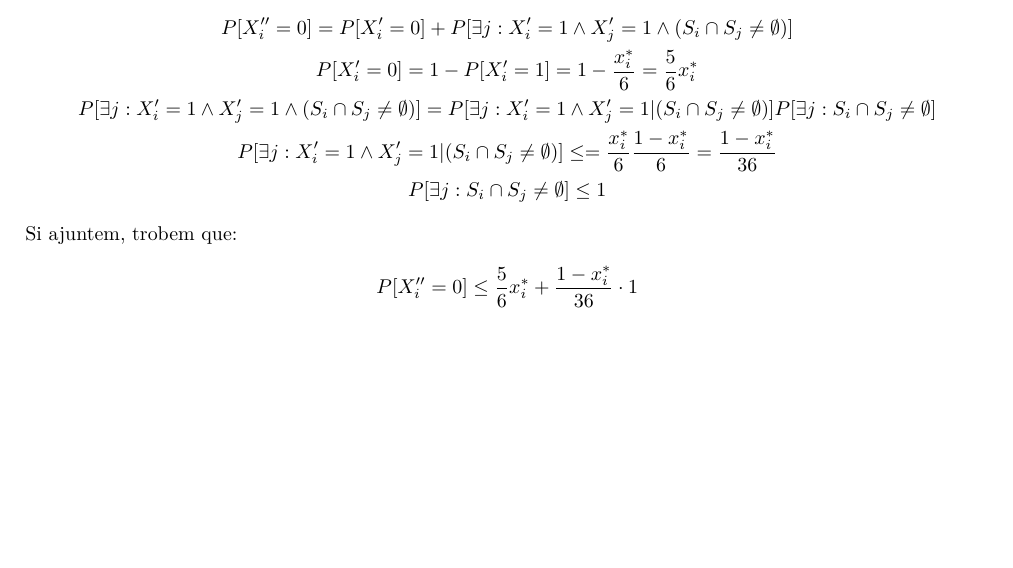
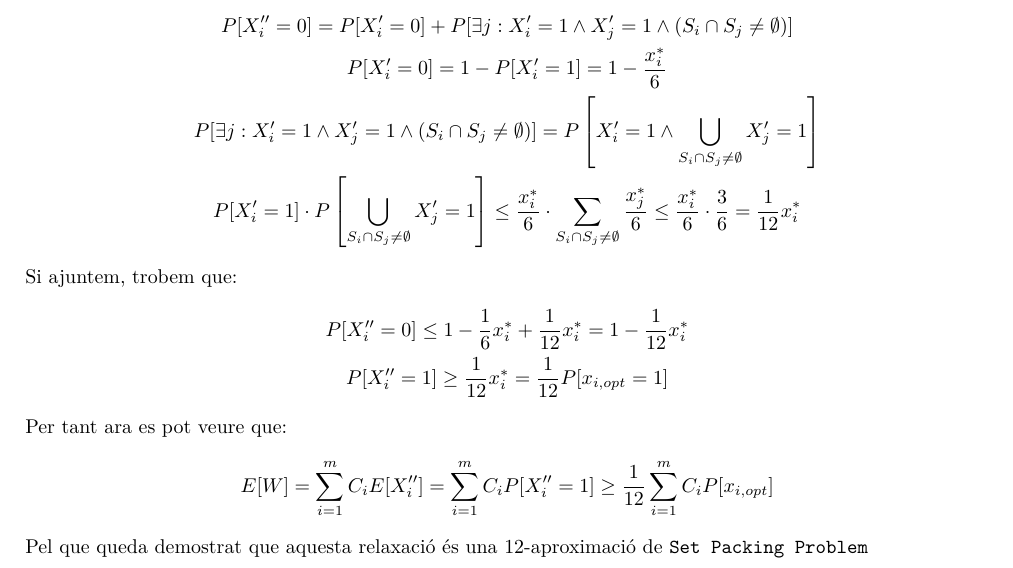
Before and after one commit to jmigual/AA, a LaTeX document (entrega_3/problema_10.tex): part of page 2 of 2, cut so that both start at the same text, the shorter picture padded with empty space. Compiled offline with XeLaTeX.

Commit message:
Acabar problema 10

```diff
--- a/entrega_3/problema_10.tex
+++ b/entrega_3/problema_10.tex
@@ -61,15 +61,26 @@ Com que el nostre objectiu és demostrar que l'algorisme és una ``12-aproximaci
 Tot seguit trobem $P[X_i'' = 0]$ en funció de $x_i^*$. La probabilitat que un subconjunt no acabi sent agafat després del segon pas de l'algoritme d'arrodoniment és igual a la probabilitat que no hagi estat agafat en el primer pas més la probabilitat que hagi estat agafat en el primer pas i eliminat en el segon pas (i.e. que existeix un altre subconjunt que també ha estat agafat en el primer pas i comparteix algun element amb el primer subconjunt):
 \begin{gather*}
 	P[X_i'' = 0] = P[X_i'=0] + P[\exists j : X_i'=1 \land X_j'=1 \land (S_i \cap S_j \neq \emptyset)] \\
-	P[X_i'=0] = 1 - P[X_i'=1] = 1 - \frac{x_i^*}{6} = \frac{5}{6} x_i^* \\
-	P[\exists j : X_i'=1 \land X_j'=1 \land (S_i \cap S_j \neq \emptyset)] = P[\exists j : X_i'=1 \land X_j'=1 | (S_i \cap S_j \neq \emptyset)] P[\exists j : S_i \cap S_j \neq \emptyset] \\
-	P[\exists j : X_i'=1 \land X_j'=1 | (S_i \cap S_j \neq \emptyset)] \leq = \frac{x_i^*}{6} \frac{1 - x_i^*}{6} = \frac{1 - x_i^*}{36} \\
-	P[\exists j : S_i \cap S_j \neq \emptyset] \leq 1
+	P[X_i'=0] = 1 - P[X_i'=1] = 1 - \frac{x_i^*}{6} \\
+	P[\exists j : X_i'=1 \land X_j'=1 \land (S_i \cap S_j \neq \emptyset)] = P\left[
+	X_i'=1 \land \bigcup_{S_i \cap S_j \neq \emptyset} X_j'=1
+	\right] \\
+	P[X_i'=1] \cdot P\left[\bigcup_{S_i \cap S_j \neq \emptyset} X_j'=1
+	\right] \le \frac{x_i^*}{6} \cdot \sum_{S_i \cap S_j \neq \emptyset} \frac{x_j^*}{6} \le \frac{x_i^*}{6} \cdot \frac{3}{6} =
+	\frac{1}{12}x_i^*
 \end{gather*}
 
 Si ajuntem, trobem que:
 \begin{gather*}
-	P[X_i'' = 0] \leq \frac{5}{6} x_i^* + \frac{1 - x_i^*}{36} \cdot 1
+	P[X_i'' = 0] \leq 1 - \frac{1}{6}x_i^*  + \frac{1}{12}x_i^* = 1 - \frac{1}{12}x_i^* \\
+	P[X_i'' = 1] \geq \frac{1}{12} x_i^* = \frac{1}{12} P[x_{i,opt} = 1]
 \end{gather*}
 
+Per tant ara es pot veure que:
+\begin{gather*}
+	E[W] = \sum_{i=1}^m C_iE[X_i''] = \sum_{i=1}^m C_iP[X_i''=1] \geq \frac{1}{12} \sum_{i=1}^m C_i P[x_{i,opt}]
+\end{gather*}
+
+Pel que queda demostrat que aquesta relaxació és una 12-aproximació de \texttt{Set Packing Problem}
+
 \end{document}
```
